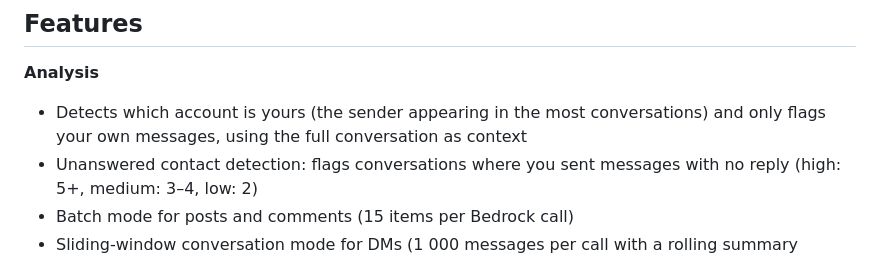
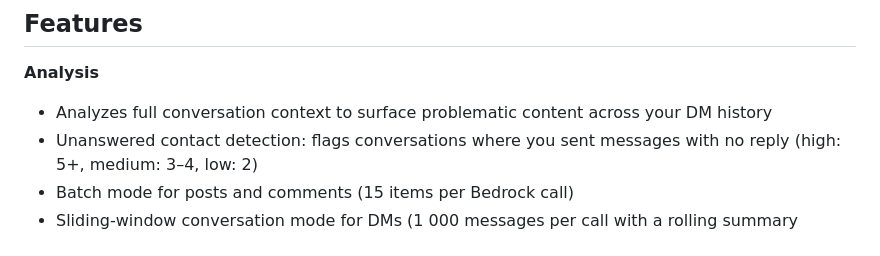
Before and after one commit to gcolomar/instagram-politician, a Markdown page: README.md, the part around the change. Drawn GitHub-style.

Commit message:
Fix README: remove unimplemented owner-only flagging claim

```diff
--- a/README.md
+++ b/README.md
@@ -72,7 +72,7 @@ The browser reads the token from the cookie and sends it as the `x-api-key` head
 ## Features
 
 **Analysis**
-- Detects which account is yours (the sender appearing in the most conversations) and only flags your own messages, using the full conversation as context
+- Analyzes full conversation context to surface problematic content across your DM history
 - Unanswered contact detection: flags conversations where you sent messages with no reply (high: 5+, medium: 3–4, low: 2)
 - Batch mode for posts and comments (15 items per Bedrock call)
 - Sliding-window conversation mode for DMs (1 000 messages per call with a rolling summary passed between windows)
```
